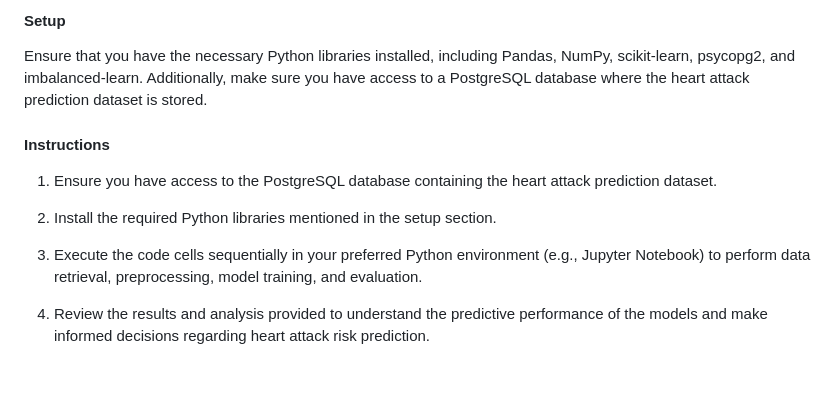
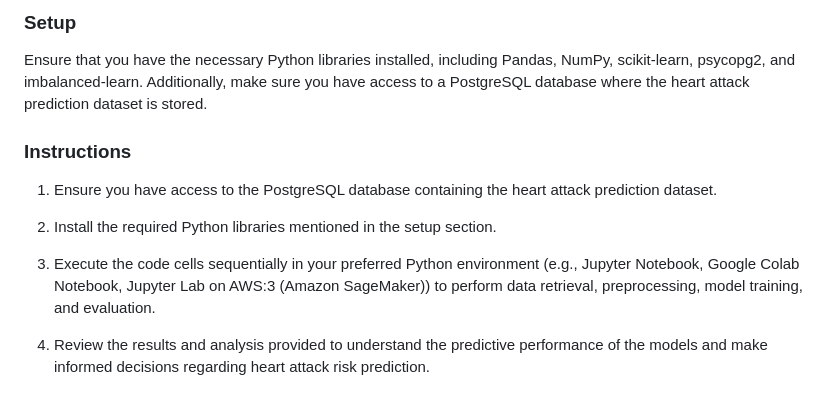
Before and after one commit to Arnawutu/Project4Group7, a Markdown page: README.md, the part around one of its changes. Rendered like a GitHub page.

```diff
--- a/README.md
+++ b/README.md
@@ -123,16 +150,15 @@ For each resampling technique, the dataset is resampled, and each model (Random
 
 
-
-#### Setup
+### Setup
 
 Ensure that you have the necessary Python libraries installed, including Pandas, NumPy, scikit-learn, psycopg2, and imbalanced-learn. Additionally, make sure you have access to a PostgreSQL database where the heart attack prediction dataset is stored.
 
-#### Instructions
+### Instructions
 
 1. Ensure you have access to the PostgreSQL database containing the heart attack prediction dataset.
 
 2. Install the required Python libraries mentioned in the setup section.
 
-3. Execute the code cells sequentially in your preferred Python environment (e.g., Jupyter Notebook) to perform data retrieval, preprocessing, model training, and evaluation.
+3. Execute the code cells sequentially in your preferred Python environment (e.g., Jupyter Notebook, Google Colab Notebook, Jupyter Lab on AWS:3 (Amazon SageMaker)) to perform data retrieval, preprocessing, model training, and evaluation.
 
 4. Review the results and analysis provided to understand the predictive performance of the models and make informed decisions regarding heart attack risk prediction.
```
Also changed, not shown: other parts of README.md (+31 -4 lines).
